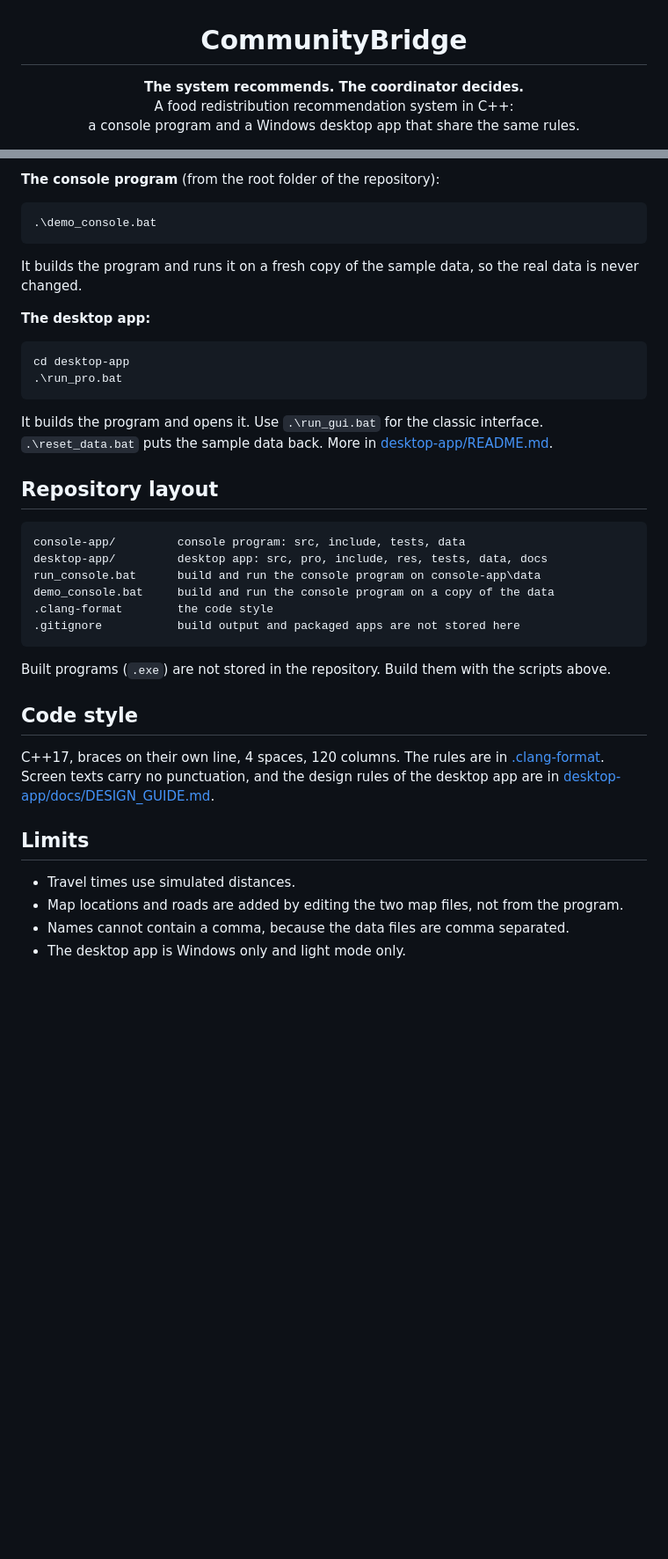
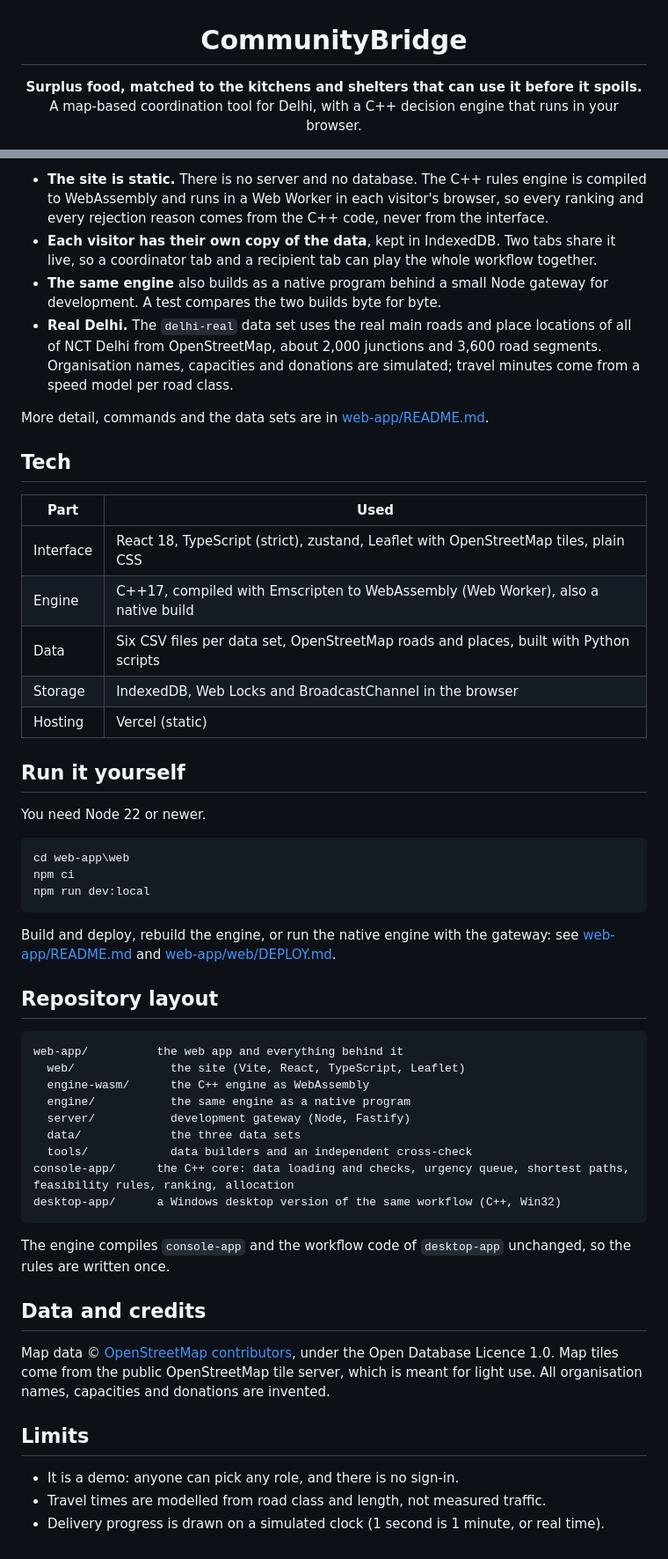
Before and after one commit to tetra-uv/Food_d, a Markdown page: README.md, 2 parts joined by grey strips. Shown at 88% size. Drawn GitHub-style; blank space fills up the shorter version.

````diff
--- a/README.md
+++ b/README.md
@@ -1,9 +1,8 @@
 <h1 align="center">CommunityBridge</h1>
 
 <p align="center">
-  <b>The system recommends. The coordinator decides.</b><br>
-  A food redistribution recommendation system in C++:<br>
-  a console program and a Windows desktop app that share the same rules.
+  <b>Surplus food, matched to the kitchens and shelters that can use it before it spoils.</b><br>
+  A map-based coordination tool for Delhi, with a C++ decision engine that runs in your browser.
 </p>
 
 <p align="center">
@@ -83,41 +78,55 @@ You need a MinGW g++ with C++17. The desktop app also needs CMake and Ninja.
 
-**The console program** (from the root folder of the repository):
+- **The site is static.** There is no server and no database. The C++ rules engine is compiled to WebAssembly and runs in a Web Worker in each visitor's browser, so every ranking and every rejection reason comes from the C++ code, never from the interface.
+- **Each visitor has their own copy of the data**, kept in IndexedDB. Two tabs share it live, so a coordinator tab and a recipient tab can play the whole workflow together.
+- **The same engine** also builds as a native program behind a small Node gateway for development. A test compares the two builds byte for byte.
+- **Real Delhi.** The `delhi-real` data set uses the real main roads and place locations of all of NCT Delhi from OpenStreetMap, about 2,000 junctions and 3,600 road segments. Organisation names, capacities and donations are simulated; travel minutes come from a speed model per road class.
+
+More detail, commands and the data sets are in [web-app/README.md](web-app/README.md).
+
+## Tech
+
+| Part | Used |
+|------|------|
+| Interface | React 18, TypeScript (strict), zustand, Leaflet with OpenStreetMap tiles, plain CSS |
+| Engine | C++17, compiled with Emscripten to WebAssembly (Web Worker), also a native build |
+| Data | Six CSV files per data set, OpenStreetMap roads and places, built with Python scripts |
+| Storage | IndexedDB, Web Locks and BroadcastChannel in the browser |
+| Hosting | Vercel (static) |
+
+## Run it yourself
+
+You need Node 22 or newer.
 
 ```
-.\demo_console.bat
+cd web-app\web
+npm ci
+npm run dev:local
 ```
 
-It builds the program and runs it on a fresh copy of the sample data, so the real data is never changed.
-
-**The desktop app:**
-
-```
-cd desktop-app
-.\run_pro.bat
-```
-
-It builds the program and opens it. Use `.\run_gui.bat` for the classic interface. `.\reset_data.bat` puts the sample data back. More in [desktop-app/README.md](desktop-app/README.md).
+Build and deploy, rebuild the engine, or run the native engine with the gateway: see [web-app/README.md](web-app/README.md) and [web-app/web/DEPLOY.md](web-app/web/DEPLOY.md).
 
 ## Repository layout
 
 ```
-console-app/         console program: src, include, tests, data
-desktop-app/         desktop app: src, pro, include, res, tests, data, docs
-run_console.bat      build and run the console program on console-app\data
-demo_console.bat     build and run the console program on a copy of the data
-.clang-format        the code style
-.gitignore           build output and packaged apps are not stored here
+web-app/          the web app and everything behind it
+  web/              the site (Vite, React, TypeScript, Leaflet)
+  engine-wasm/      the C++ engine as WebAssembly
+  engine/           the same engine as a native program
+  server/           development gateway (Node, Fastify)
+  data/             the three data sets
+  tools/            data builders and an independent cross-check
+console-app/      the C++ core: data loading and checks, urgency queue, shortest paths, feasibility rules, ranking, allocation
+desktop-app/      a Windows desktop version of the same workflow (C++, Win32)
 ```
 
-Built programs (`.exe`) are not stored in the repository. Build them with the scripts above.
+The engine compiles `console-app` and the workflow code of `desktop-app` unchanged, so the rules are written once.
 
-## Code style
+## Data and credits
 
-C++17, braces on their own line, 4 spaces, 120 columns. The rules are in [.clang-format](.clang-format). Screen texts carry no punctuation, and the design rules of the desktop app are in [desktop-app/docs/DESIGN_GUIDE.md](desktop-app/docs/DESIGN_GUIDE.md).
+Map data © [OpenStreetMap contributors](https://www.openstreetmap.org/copyright), under the Open Database Licence 1.0. Map tiles come from the public OpenStreetMap tile server, which is meant for light use. All organisation names, capacities and donations are invented.
 
 ## Limits
 
-- Travel times use simulated distances.
-- Map locations and roads are added by editing the two map files, not from the program.
-- Names cannot contain a comma, because the data files are comma separated.
-- The desktop app is Windows only and light mode only.
+- It is a demo: anyone can pick any role, and there is no sign-in.
+- Travel times are modelled from road class and length, not measured traffic.
+- Delivery progress is drawn on a simulated clock (1 second is 1 minute, or real time).
````
Also changed, not shown: other parts of README.md (+43 -47 lines), web-app/README.md (added, +80 -0 lines), web-app/docs/screenshots/deliveries.jpg (added), web-app/docs/screenshots/donor-add.png (added), web-app/docs/screenshots/landing.png (added), web-app/docs/screenshots/match.jpg (added), web-app/docs/screenshots/overview.jpg (added), web-app/docs/screenshots/recipient-inbox.png (added).
